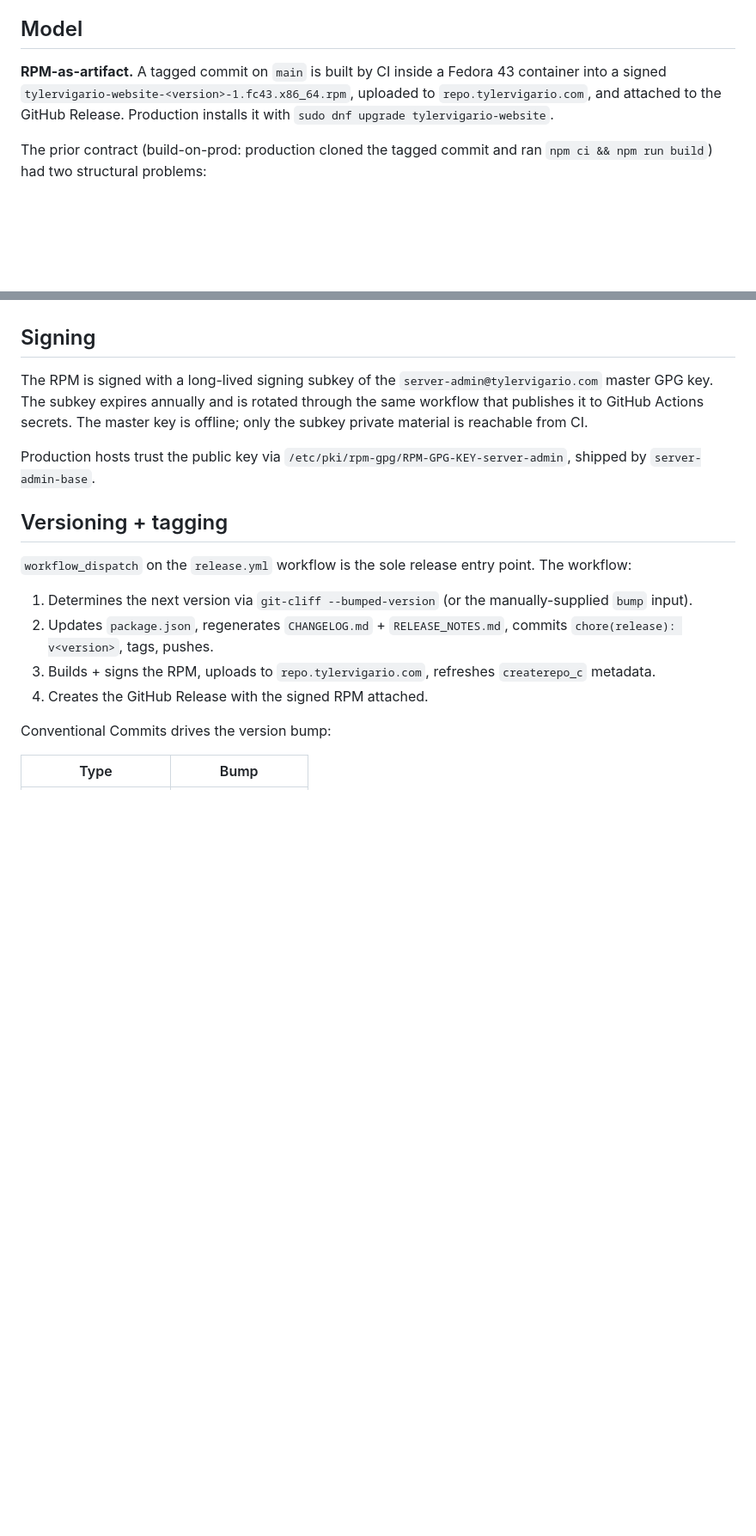
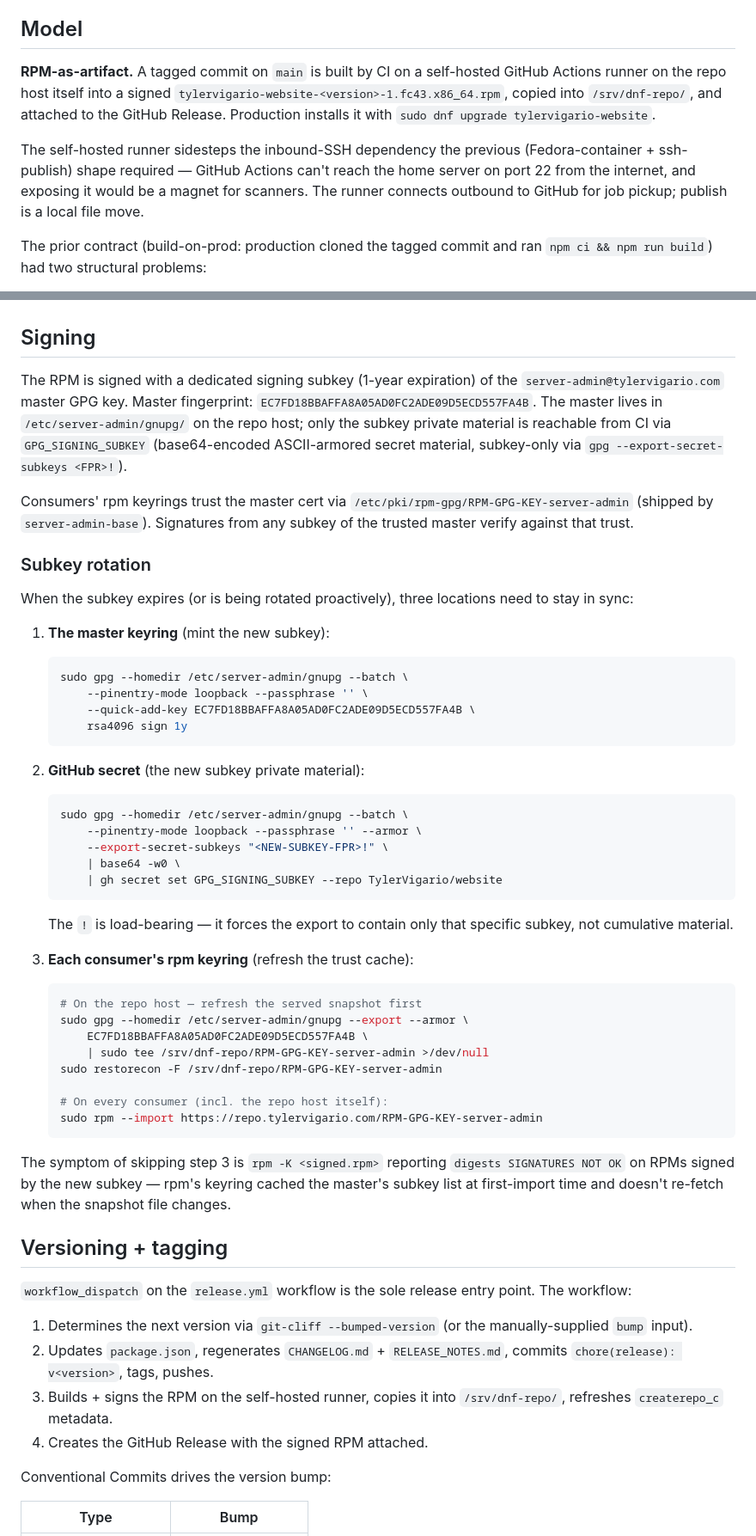
Before and after one commit to TylerVigario/website, a Markdown page: docs/deployment.md, 2 parts joined by grey strips. Shown at 86% size. Rendered like a GitHub page; blank space fills up the shorter version.

Commit message:
docs(deployment): document subkey rotation + rpm keyring refresh (#13)
When the 2026-05-11 CI subkey was first deployed, signing succeeded
but rpm -K failed on the build host with "digests SIGNATURES NOT OK"
— rpm's keyring cached the master's old subkey list at first-import
time and didn't pick up the new subkey from the keyring snapshot. A
one-time rpm --import on the host fixed it.

That's not a one-off; the same gotcha hits every subkey rotation
(annual minimum). Document it as a three-step procedure consumers
can follow: mint at master, push to GH secret, refresh rpm keyring
on every consumer.

Also expand the signing section with the master key location, the
load-bearing `!` on --export-secret-subkeys, and the relationship
between gpg's keyring and rpm's keyring (separate trust caches).

Co-authored-by: Claude Opus 4.7 (1M context) <noreply@anthropic.com>

````diff
--- a/docs/deployment.md
+++ b/docs/deployment.md
@@ -8,11 +8,17 @@ is deliberately out of scope here.
 
 ## Model
 
-**RPM-as-artifact.** A tagged commit on `main` is built by CI inside
-a Fedora 43 container into a signed `tylervigario-website-<version>-1.fc43.x86_64.rpm`,
-uploaded to `repo.tylervigario.com`, and attached to the GitHub
-Release. Production installs it with `sudo dnf upgrade
-tylervigario-website`.
+**RPM-as-artifact.** A tagged commit on `main` is built by CI on a
+self-hosted GitHub Actions runner on the repo host itself into a
+signed `tylervigario-website-<version>-1.fc43.x86_64.rpm`, copied
+into `/srv/dnf-repo/`, and attached to the GitHub Release.
+Production installs it with `sudo dnf upgrade tylervigario-website`.
+
+The self-hosted runner sidesteps the inbound-SSH dependency the
+previous (Fedora-container + ssh-publish) shape required — GitHub
+Actions can't reach the home server on port 22 from the internet,
+and exposing it would be a magnet for scanners. The runner connects
+outbound to GitHub for job pickup; publish is a local file move.
 
 The prior contract (build-on-prod: production cloned the tagged
 commit and ran `npm ci && npm run build`) had two structural
@@ -111,15 +117,63 @@ into the build artifact.
 
 ## Signing
 
-The RPM is signed with a long-lived signing subkey of the
-`server-admin@tylervigario.com` master GPG key. The subkey expires
-annually and is rotated through the same workflow that publishes it
-to GitHub Actions secrets. The master key is offline; only the subkey
-private material is reachable from CI.
+The RPM is signed with a dedicated signing subkey (1-year expiration)
+of the `server-admin@tylervigario.com` master GPG key. Master fingerprint:
+`EC7FD18BBAFFA8A05AD0FC2ADE09D5ECD557FA4B`. The master lives in
+`/etc/server-admin/gnupg/` on the repo host; only the subkey private
+material is reachable from CI via `GPG_SIGNING_SUBKEY` (base64-encoded
+ASCII-armored secret material, subkey-only via `gpg
+--export-secret-subkeys <FPR>!`).
 
-Production hosts trust the public key via
-`/etc/pki/rpm-gpg/RPM-GPG-KEY-server-admin`, shipped by
-`server-admin-base`.
+Consumers' rpm keyrings trust the master cert via
+`/etc/pki/rpm-gpg/RPM-GPG-KEY-server-admin` (shipped by
+`server-admin-base`). Signatures from any subkey of the trusted
+master verify against that trust.
+
+### Subkey rotation
+
+When the subkey expires (or is being rotated proactively), three
+locations need to stay in sync:
+
+1. **The master keyring** (mint the new subkey):
+
+   ```bash
+   sudo gpg --homedir /etc/server-admin/gnupg --batch \
+       --pinentry-mode loopback --passphrase '' \
+       --quick-add-key EC7FD18BBAFFA8A05AD0FC2ADE09D5ECD557FA4B \
+       rsa4096 sign 1y
+   ```
+
+2. **GitHub secret** (the new subkey private material):
+
+   ```bash
+   sudo gpg --homedir /etc/server-admin/gnupg --batch \
+       --pinentry-mode loopback --passphrase '' --armor \
+       --export-secret-subkeys "<NEW-SUBKEY-FPR>!" \
+       | base64 -w0 \
+       | gh secret set GPG_SIGNING_SUBKEY --repo TylerVigario/website
+   ```
+
+   The `!` is load-bearing — it forces the export to contain only that
+   specific subkey, not cumulative material.
+
+3. **Each consumer's rpm keyring** (refresh the trust cache):
+
+   ```bash
+   # On the repo host — refresh the served snapshot first
+   sudo gpg --homedir /etc/server-admin/gnupg --export --armor \
+       EC7FD18BBAFFA8A05AD0FC2ADE09D5ECD557FA4B \
+       | sudo tee /srv/dnf-repo/RPM-GPG-KEY-server-admin >/dev/null
+   sudo restorecon -F /srv/dnf-repo/RPM-GPG-KEY-server-admin
+
+   # On every consumer (incl. the repo host itself):
+   sudo rpm --import https://repo.tylervigario.com/RPM-GPG-KEY-server-admin
+   ```
+
+The symptom of skipping step 3 is `rpm -K <signed.rpm>` reporting
+`digests SIGNATURES NOT OK` on RPMs signed by the new subkey — rpm's
+keyring cached the master's subkey list at first-import time and
+doesn't re-fetch when the snapshot file changes.
 
 ## Versioning + tagging
 
@@ -130,8 +184,8 @@ entry point. The workflow:
    the manually-supplied `bump` input).
 2. Updates `package.json`, regenerates `CHANGELOG.md` + `RELEASE_NOTES.md`,
    commits `chore(release): v<version>`, tags, pushes.
-3. Builds + signs the RPM, uploads to `repo.tylervigario.com`,
-   refreshes `createrepo_c` metadata.
+3. Builds + signs the RPM on the self-hosted runner, copies it into
+   `/srv/dnf-repo/`, refreshes `createrepo_c` metadata.
 4. Creates the GitHub Release with the signed RPM attached.
 
 Conventional Commits drives the version bump:
````
Also changed, not shown: other parts of docs/deployment.md (+8 -8 lines).
